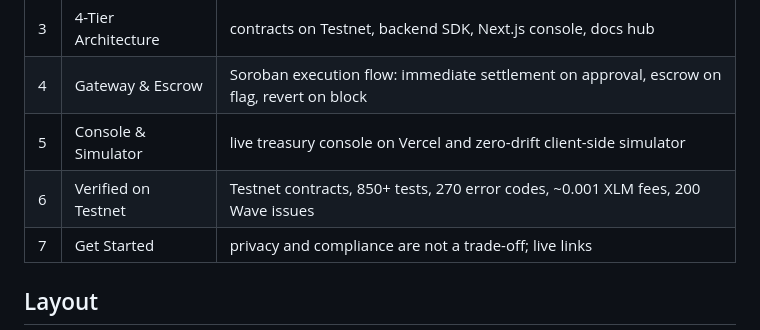
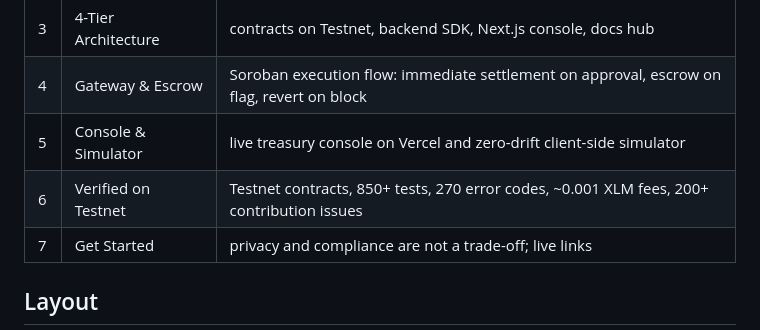
Before and after one commit to Safeguard-Inc/safeguard-docs, a Markdown page: video/README.md, the part around the change. Rendered like a GitHub page.

```diff
--- a/video/README.md
+++ b/video/README.md
@@ -25,7 +25,7 @@ Seven punchy scenes, under 2 minutes:
 | 3 | 4-Tier Architecture | contracts on Testnet, backend SDK, Next.js console, docs hub |
 | 4 | Gateway & Escrow | Soroban execution flow: immediate settlement on approval, escrow on flag, revert on block |
 | 5 | Console & Simulator | live treasury console on Vercel and zero-drift client-side simulator |
-| 6 | Verified on Testnet | Testnet contracts, 850+ tests, 270 error codes, ~0.001 XLM fees, 200 Wave issues |
+| 6 | Verified on Testnet | Testnet contracts, 850+ tests, 270 error codes, ~0.001 XLM fees, 200+ contribution issues |
 | 7 | Get Started | privacy and compliance are not a trade-off; live links |
 
 ## Layout
```
Also changed, not shown: README.md (+3 -3 lines).
